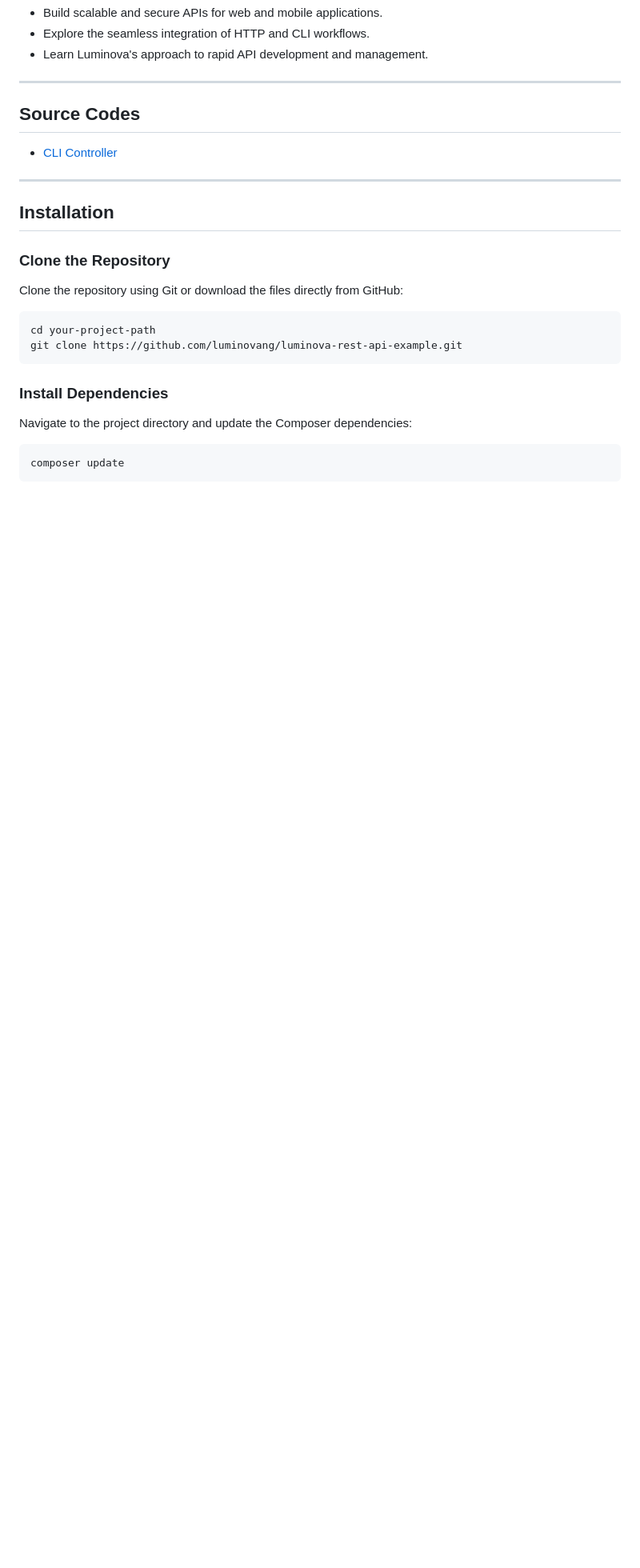
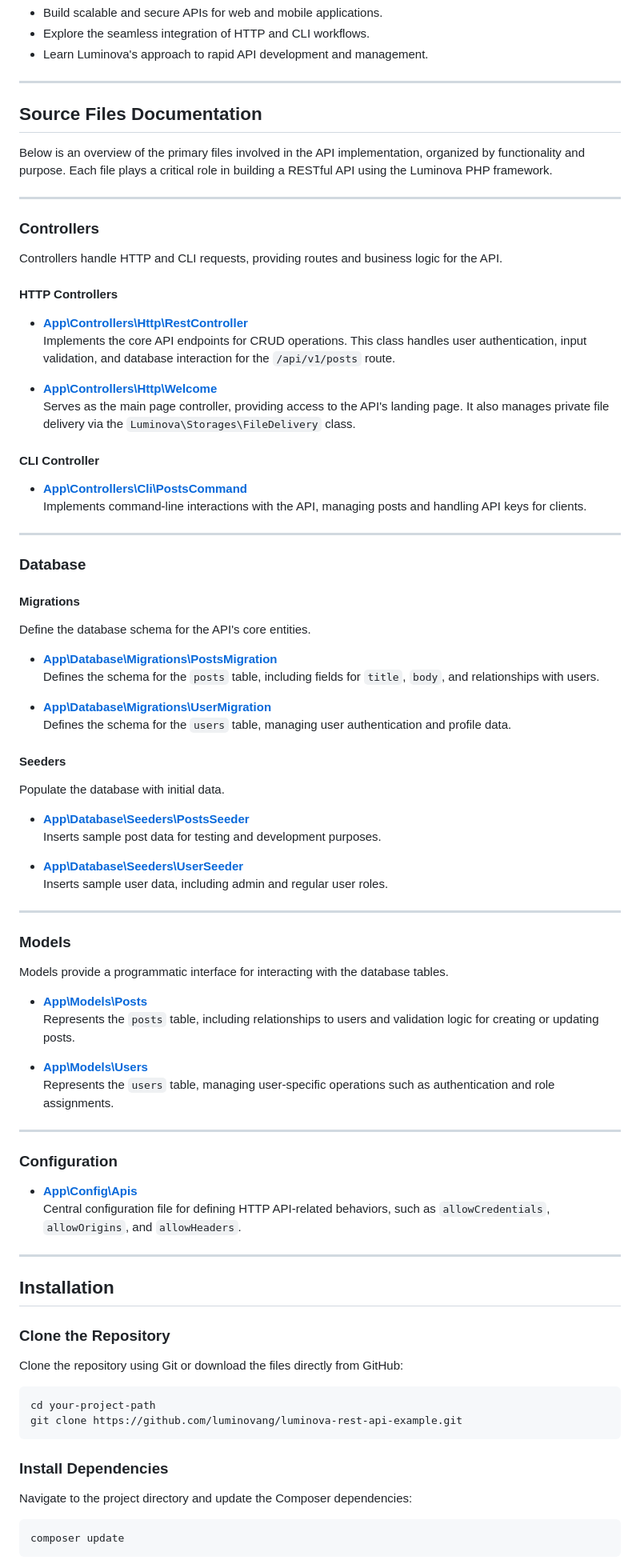
Before and after one commit to luminovang/luminova-rest-api-example, a Markdown page: README.md, the part around the change. Shown: that part at 80% size. Rendered like a GitHub page; blank space fills up the shorter version.

```diff
--- a/README.md
+++ b/README.md
@@ -19,9 +19,63 @@ This project is ideal for developers aiming to:
 
 ---
 
-## Source Codes
+## Source Files Documentation
 
-- [CLI Controller](/app/Controllers/Cli/PostsCommand.php)
+Below is an overview of the primary files involved in the API implementation, organized by functionality and purpose. Each file plays a critical role in building a RESTful API using the Luminova PHP framework.
+
+---
+
+### Controllers
+
+Controllers handle HTTP and CLI requests, providing routes and business logic for the API.
+
+#### HTTP Controllers
+- **[App\Controllers\Http\RestController](/app/Controllers/Http/RestController.php)**
+  Implements the core API endpoints for CRUD operations. This class handles user authentication, input validation, and database interaction for the `/api/v1/posts` route.
+
+- **[App\Controllers\Http\Welcome](/app/Controllers/Http/Welcome.php)**
+  Serves as the main page controller, providing access to the API's landing page. It also manages private file delivery via the `Luminova\Storages\FileDelivery` class.
+
+#### CLI Controller
+- **[App\Controllers\Cli\PostsCommand](/app/Controllers/Cli/PostsCommand.php)**
+  Implements command-line interactions with the API, managing posts and handling API keys for clients.
+
+---
+
+### Database
+
+#### Migrations
+Define the database schema for the API's core entities.
+- **[App\Database\Migrations\PostsMigration](/app/Database/Migrations/PostsMigration.php)**
+  Defines the schema for the `posts` table, including fields for `title`, `body`, and relationships with users.
+
+- **[App\Database\Migrations\UserMigration](/app/Database/Migrations/UserMigration.php)**
+  Defines the schema for the `users` table, managing user authentication and profile data.
+
+#### Seeders
+Populate the database with initial data.
+- **[App\Database\Seeders\PostsSeeder](/app/Database/Seeders/PostsSeeder.php)**
+  Inserts sample post data for testing and development purposes.
+
+- **[App\Database\Seeders\UserSeeder](/app/Database/Seeders/UserSeeder.php)**
+  Inserts sample user data, including admin and regular user roles.
+
+---
+
+### Models
+Models provide a programmatic interface for interacting with the database tables.
+- **[App\Models\Posts](/app/Models/Posts.php)**
+  Represents the `posts` table, including relationships to users and validation logic for creating or updating posts.
+
+- **[App\Models\Users](/app/Models/Users.php)**
+  Represents the `users` table, managing user-specific operations such as authentication and role assignments.
+
+---
+
+### Configuration
+- **[App\Config\Apis](/app/Config/Apis.php)**
+  Central configuration file for defining HTTP API-related behaviors, such as `allowCredentials`, `allowOrigins`, and `allowHeaders`.
+
 
 ---
 
```
